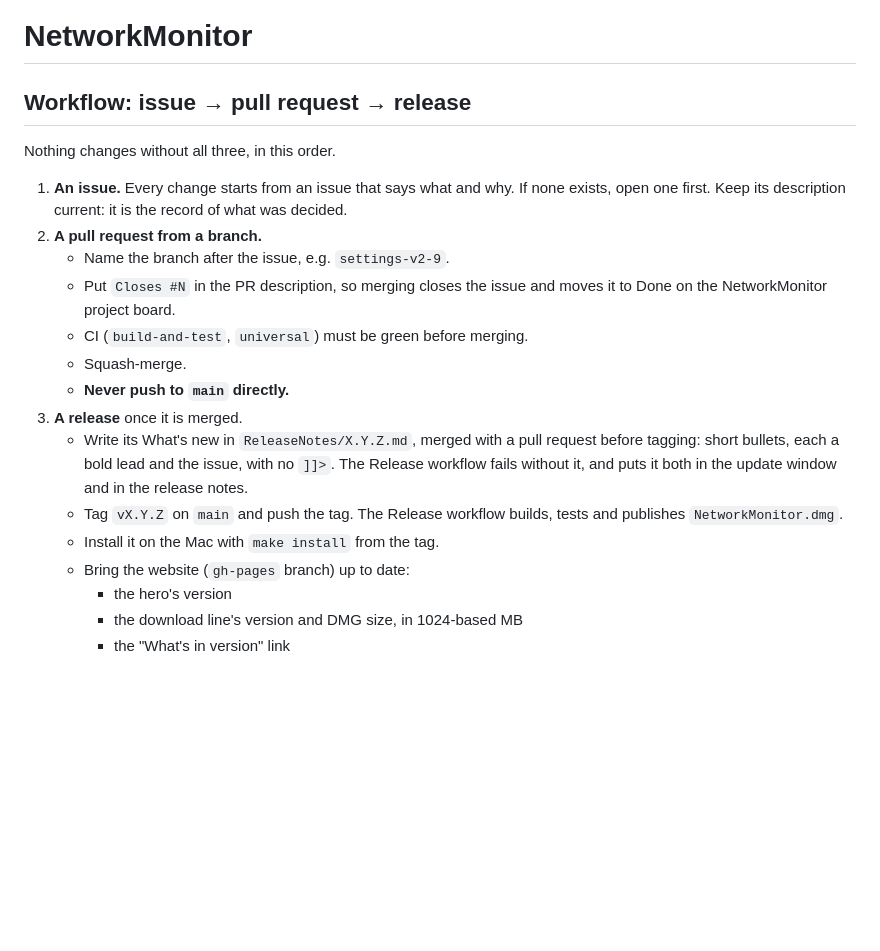
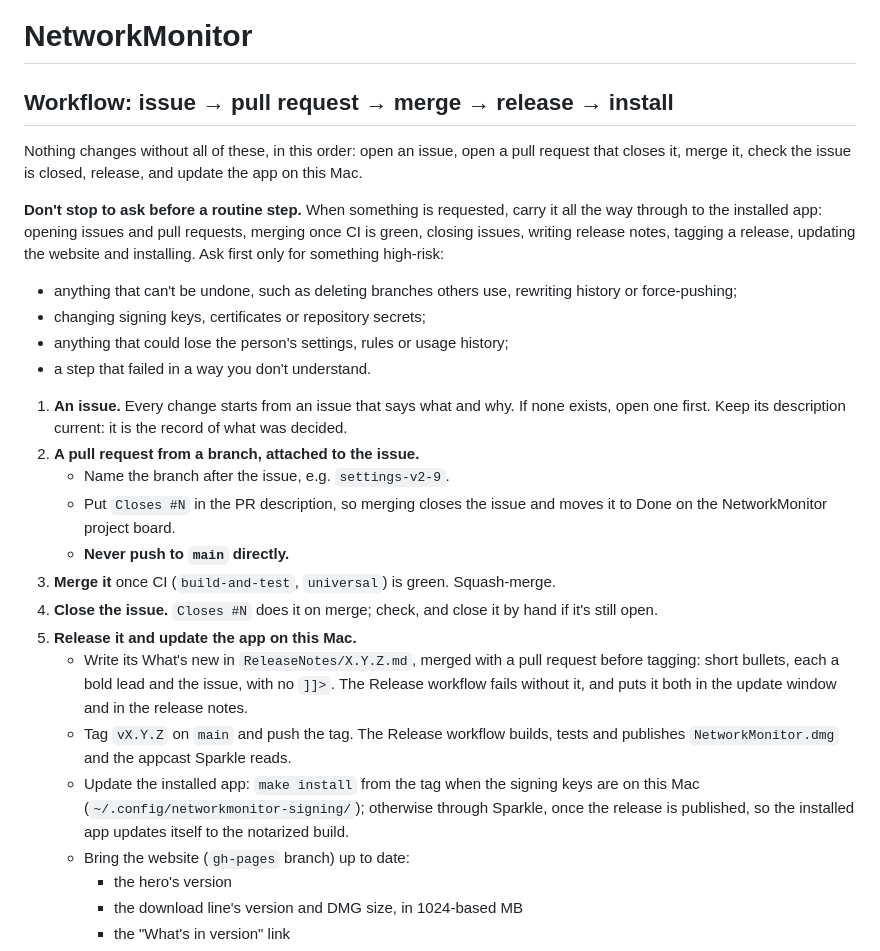
Before and after one commit to kevinabouhanna/NetworkMonitor, a Markdown page: CLAUDE.md, the part around the change. Drawn GitHub-style; blank space fills up the shorter version.

Commit message:
CLAUDE.md: carry each request through to the installed app without asking (#225) (#226)
Co-authored-by: Kevin Abou Hanna <kevin@Kevins-MacBook-Pro.local>
Co-authored-by: Claude Opus 5.5 <noreply@anthropic.com>

```diff
--- a/CLAUDE.md
+++ b/CLAUDE.md
@@ -1,27 +1,44 @@
 # NetworkMonitor
 
-## Workflow: issue → pull request → release
+## Workflow: issue → pull request → merge → release → install
 
-Nothing changes without all three, in this order.
+Nothing changes without all of these, in this order: open an issue, open a pull
+request that closes it, merge it, check the issue is closed, release, and update
+the app on this Mac.
+
+**Don't stop to ask before a routine step.** When something is requested, carry
+it all the way through to the installed app: opening issues and pull requests,
+merging once CI is green, closing issues, writing release notes, tagging a
+release, updating the website and installing. Ask first only for something
+high-risk:
+- anything that can't be undone, such as deleting branches others use,
+  rewriting history or force-pushing;
+- changing signing keys, certificates or repository secrets;
+- anything that could lose the person's settings, rules or usage history;
+- a step that failed in a way you don't understand.
 
 1. **An issue.** Every change starts from an issue that says what and why. If none
    exists, open one first. Keep its description current: it is the record of
    what was decided.
-2. **A pull request from a branch.**
+2. **A pull request from a branch, attached to the issue.**
    - Name the branch after the issue, e.g. `settings-v2-9`.
    - Put `Closes #N` in the PR description, so merging closes the issue and moves
      it to Done on the NetworkMonitor project board.
-   - CI (`build-and-test`, `universal`) must be green before merging.
-   - Squash-merge.
    - **Never push to `main` directly.**
-3. **A release** once it is merged.
+3. **Merge it** once CI (`build-and-test`, `universal`) is green. Squash-merge.
+4. **Close the issue.** `Closes #N` does it on merge; check, and close it by hand
+   if it's still open.
+5. **Release it and update the app on this Mac.**
    - Write its What's new in `ReleaseNotes/X.Y.Z.md`, merged with a pull
      request before tagging: short bullets, each a bold lead and the issue,
      with no `]]>`. The Release workflow fails without it, and puts it both in
      the update window and in the release notes.
    - Tag `vX.Y.Z` on `main` and push the tag. The Release workflow builds,
-     tests and publishes `NetworkMonitor.dmg`.
-   - Install it on the Mac with `make install` from the tag.
+     tests and publishes `NetworkMonitor.dmg` and the appcast Sparkle reads.
+   - Update the installed app: `make install` from the tag when the signing
+     keys are on this Mac (`~/.config/networkmonitor-signing/`); otherwise
+     through Sparkle, once the release is published, so the installed app
+     updates itself to the notarized build.
    - Bring the website (`gh-pages` branch) up to date:
      - the hero's version
      - the download line's version and DMG size, in 1024-based MB
```
